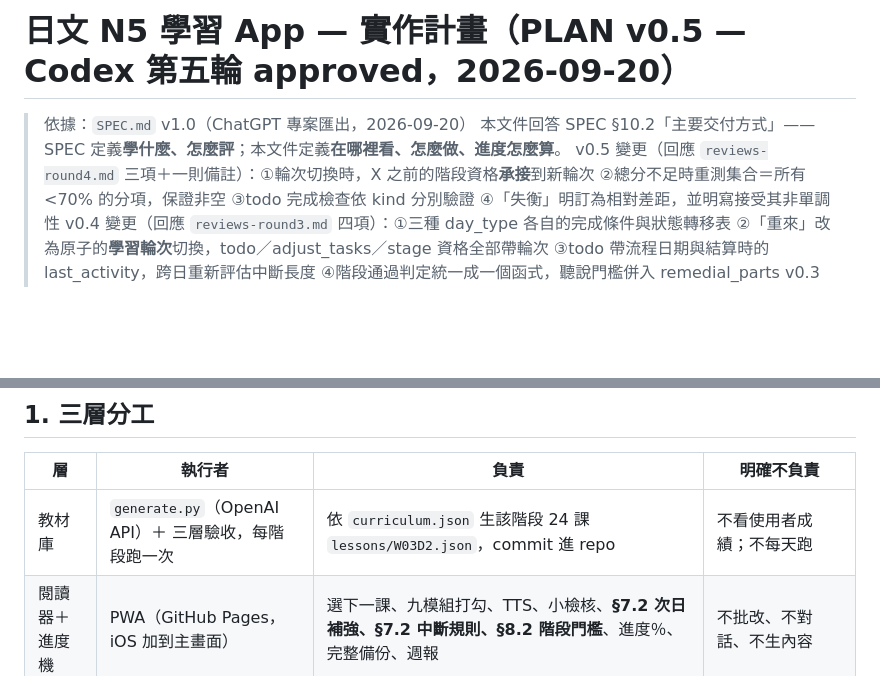
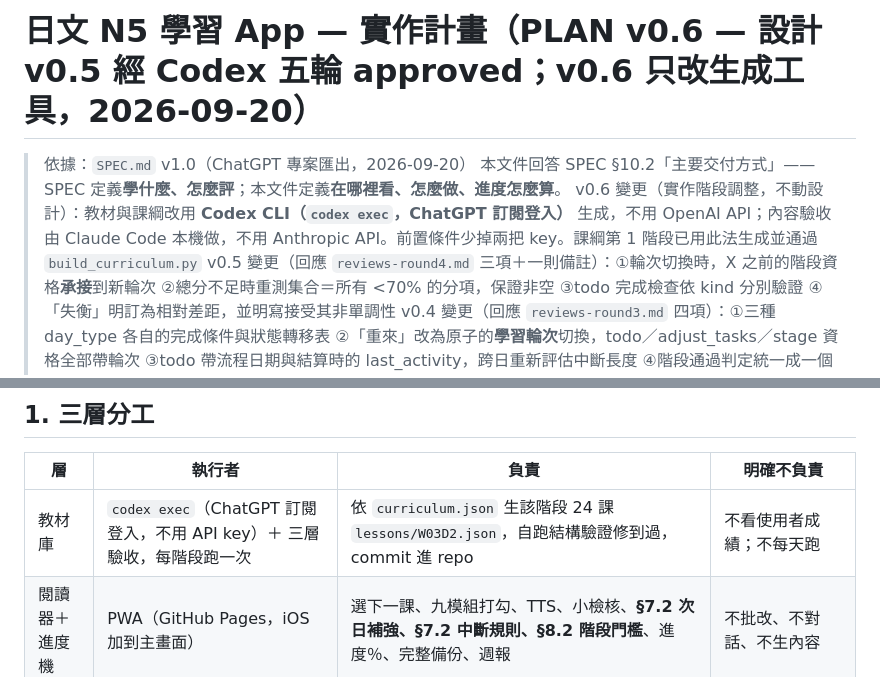
Before and after one commit to vitus0024/nihongo, a Markdown page: PLAN.md, 2 parts joined by grey strips. Drawn GitHub-style; blank space fills up the shorter version.

```diff
--- a/PLAN.md
+++ b/PLAN.md
@@ -1,7 +1,8 @@
-# 日文 N5 學習 App — 實作計畫（PLAN v0.5 — Codex 第五輪 **approved**，2026-09-20）
+# 日文 N5 學習 App — 實作計畫（PLAN v0.6 — 設計 v0.5 經 Codex 五輪 approved；v0.6 只改生成工具，2026-09-20）
 
 > 依據：`SPEC.md` v1.0（ChatGPT 專案匯出，2026-09-20）
 > 本文件回答 SPEC §10.2「主要交付方式」——SPEC 定義**學什麼、怎麼評**；本文件定義**在哪裡看、怎麼做、進度怎麼算**。
+> v0.6 變更（實作階段調整，不動設計）：教材與課綱改用 **Codex CLI（`codex exec`，ChatGPT 訂閱登入）** 生成，不用 OpenAI API；內容驗收由 Claude Code 本機做，不用 Anthropic API。前置條件少掉兩把 key。課綱第 1 階段已用此法生成並通過 `build_curriculum.py`
 > v0.5 變更（回應 `reviews-round4.md` 三項＋一則備註）：①輪次切換時，X 之前的階段資格**承接**到新輪次 ②總分不足時重測集合＝所有 <70% 的分項，保證非空 ③todo 完成檢查依 kind 分別驗證 ④「失衡」明訂為相對差距，並明寫接受其非單調性
 > v0.4 變更（回應 `reviews-round3.md` 四項）：①三種 day_type 各自的完成條件與狀態轉移表 ②「重來」改為原子的**學習輪次**切換，todo／adjust_tasks／stage 資格全部帶輪次 ③todo 帶流程日期與結算時的 last_activity，跨日重新評估中斷長度 ④階段通過判定統一成一個函式，聽說門檻併入 remedial_parts
 > v0.3 變更（回應 `reviews-round2.md` 七項）：①階段入場改為「前一階段通過」②補強完成轉 done；當日先結算待辦清單再選課 ③schema 依 day_type 分支 ④備份 v1 只做整份取代 ⑤回歸測驗只用已學項目、零資料回首課；「重來」定義 ⑥§7.3 做成可追蹤的人工任務（Bryant 決定：不修 SPEC）⑦讀音警示逐筆裁決才可發布、涵蓋所有假名欄位、先量誤報率
@@ -15,7 +16,7 @@
 
 | 層 | 執行者 | 負責 | 明確不負責 |
 |---|---|---|---|
-| 教材庫 | `generate.py`（OpenAI API）＋ 三層驗收，每階段跑一次 | 依 `curriculum.json` 生該階段 24 課 `lessons/W03D2.json`，commit 進 repo | 不看使用者成績；不每天跑 |
+| 教材庫 | `codex exec`（ChatGPT 訂閱登入，不用 API key）＋ 三層驗收，每階段跑一次 | 依 `curriculum.json` 生該階段 24 課 `lessons/W03D2.json`，自跑結構驗證修到過，commit 進 repo | 不看使用者成績；不每天跑 |
 | 閱讀器＋進度機 | PWA（GitHub Pages，iOS 加到主畫面） | 選下一課、九模組打勾、TTS、小檢核、**§7.2 次日補強、§7.2 中斷規則、§8.2 階段門檻**、進度％、完整備份、週報 | 不批改、不對話、不生內容 |
 | 家教 | ChatGPT App（本專案＋語音模式） | 口說角色扮演與評分、作業批改、週測口說分項、弱點分析、§7.3 難度調整建議 | 不當每日教材的主要閱讀介面；不持有進度真相 |
 | 提醒 | GitHub Actions cron ＋ LINE（進修雷達現成管道） | 每天 07:00 推「今天的日文 → 連結」；週六 20:00 推「週測」 | 不知道你在第幾課（連結進 PWA 由它選） |
```
Also changed, not shown: other parts of PLAN.md (+8 -7 lines).
